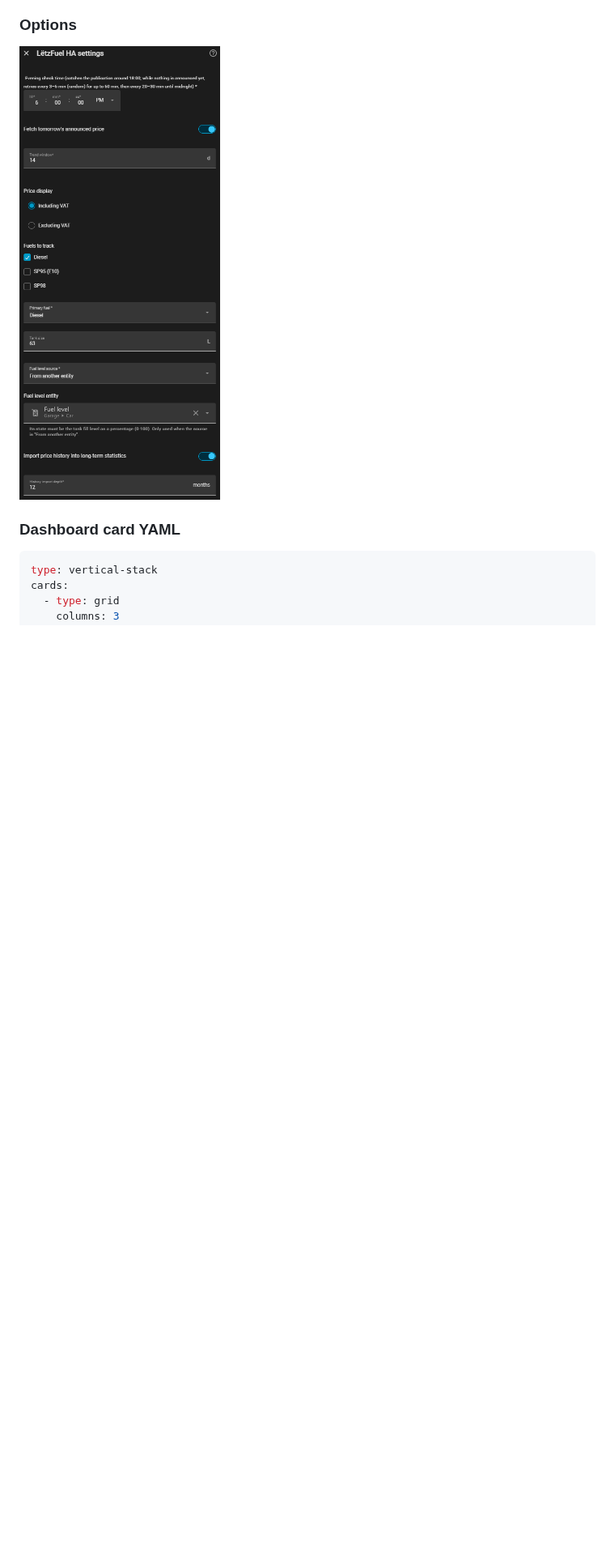
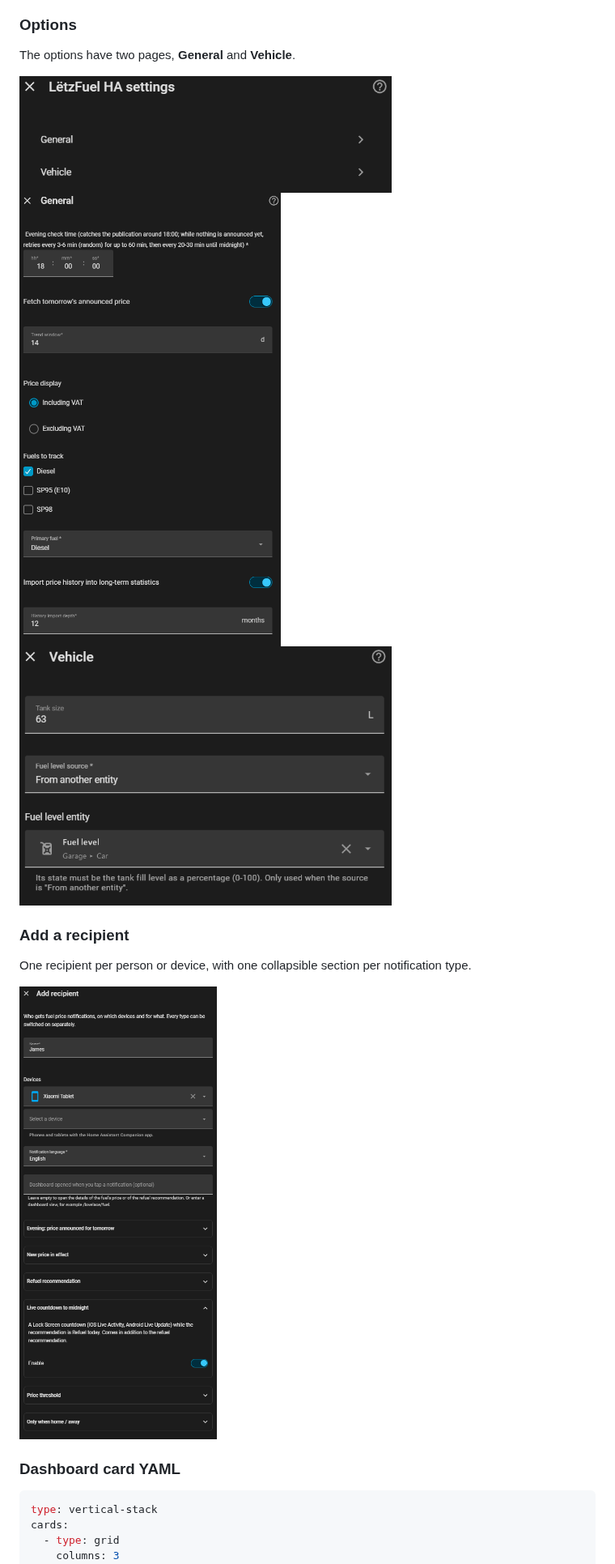
Before and after one commit to dabo53ck/letzfuel-ha-luxembourg-fuel-monitor, a Markdown page: README.md, the part around the change. Shown at 81% size. Rendered like a GitHub page; pictures changed too: docs/options-general.png (added), docs/options-menu.png (added), docs/options-vehicle.png (added); blank space fills up the shorter version.

Commit message:
Docs: screenshots of the options pages and the recipient dialog
The single options screenshot is replaced by the menu, the General and
Vehicle pages, and a new one shows how to add a recipient.

Co-Authored-By: Claude Opus 5.5 <noreply@anthropic.com>

```diff
--- a/README.md
+++ b/README.md
@@ -414,7 +414,19 @@ See the [dashboard card YAML](#dashboard-card-yaml) below to build this.
 
 ### Options
 
-![Options dialog: evening check time, announcements, trend window, price display, tracked fuels, tank size, fuel level source, history import](docs/options.png)
+The options have two pages, **General** and **Vehicle**.
+
+<img src="docs/options-menu.png" alt="Options: choose General or Vehicle" width="460">
+
+<img src="docs/options-general.png" alt="General options: evening check time, announcements, trend window, price display, tracked fuels, primary fuel, history import" width="460">
+
+<img src="docs/options-vehicle.png" alt="Vehicle options: tank size, fuel level source, fuel level entity" width="460">
+
+### Add a recipient
+
+One recipient per person or device, with one collapsible section per notification type.
+
+<img src="docs/recipient.png" alt="Add recipient: name, devices, notification language, tap target and one section per notification type" width="460">
 
 ### Dashboard card YAML
 
```
